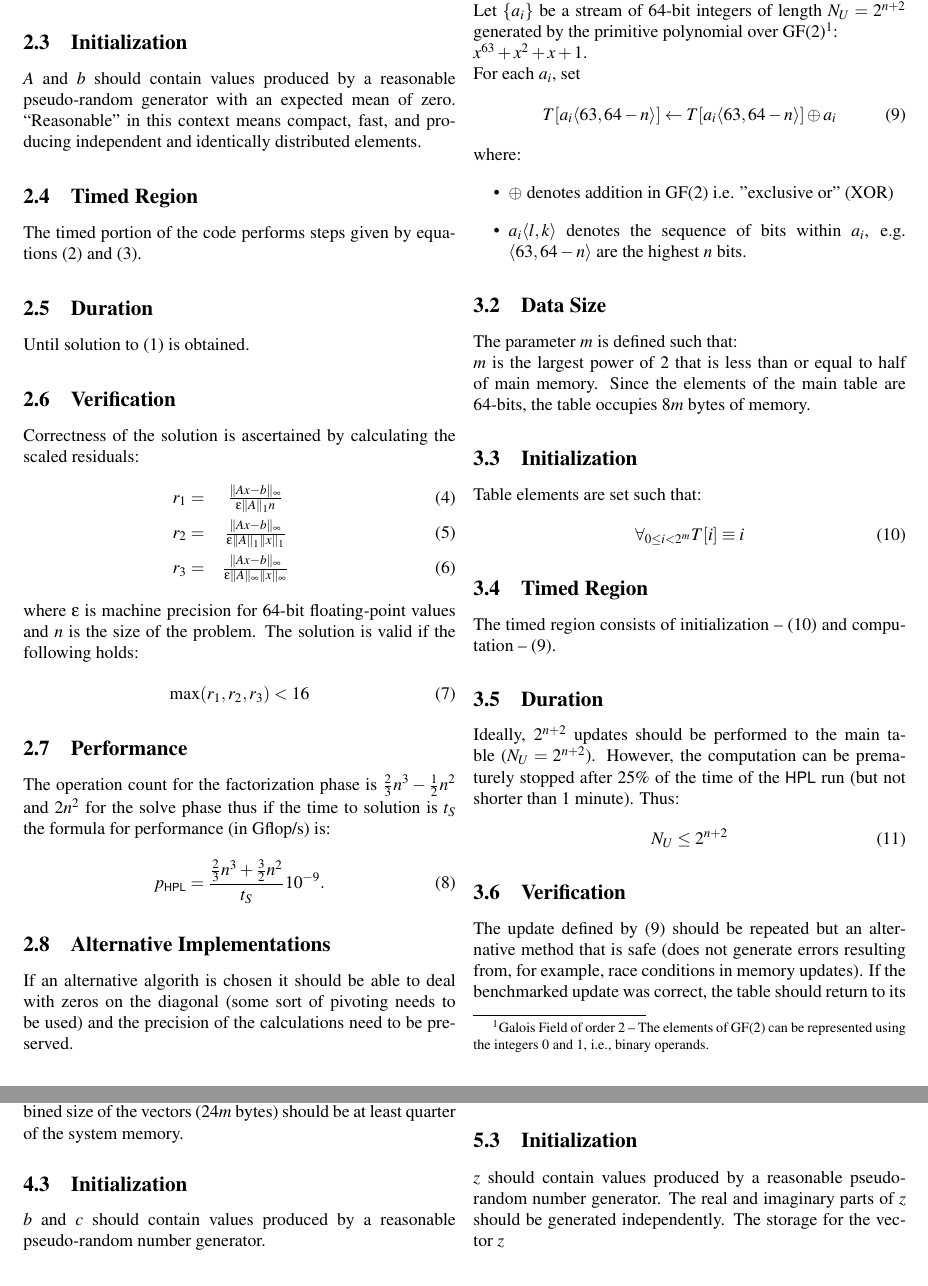
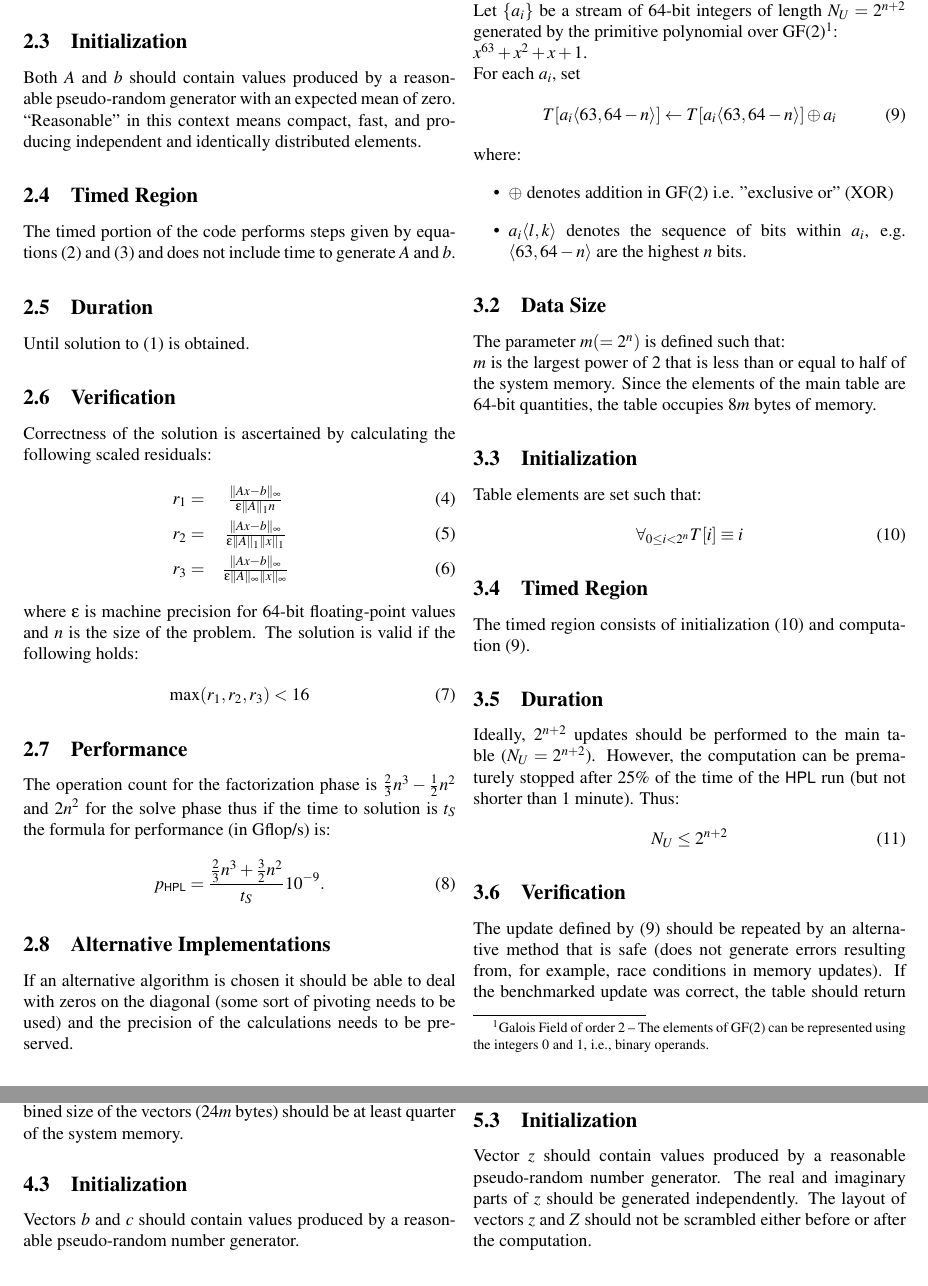
Before and after one commit to icl-utk-edu/hpcc, a LaTeX document (doc/class2specs.tex): two parts of pages 2 and 3 of 4, joined at a grey line, cut so that both start at the same text. Compiled offline with pdfLaTeX.

Commit message:
Minor language changes

```diff
--- a/doc/class2specs.tex
+++ b/doc/class2specs.tex
@@ -69,24 +69,25 @@ The lower triangular matrix $L$ is left unpivoted and the array of pivots is
 not returned.
 
 \subsection{Data Size}
-$A$ is~$n$ by~$n$ double precision~(in IEEE 754 sense) matrix, $b$ is $n$-element
-vector. The size of the~$A$ matrix~($8n^2$ bytes) should be at least half of
-the system memory.
+$A$ is~$n$ by~$n$ double precision~(in IEEE 754 sense) matrix, $b$ is
+$n$-element vector. The size of the~$A$ matrix~($8n^2$ bytes) should be at
+least half of the system memory.
 
 \subsection{Initialization}
-$A$ and $b$ should contain values produced by a reasonable pseudo-random
+Both $A$ and $b$ should contain values produced by a reasonable pseudo-random
 generator with an expected mean of zero. ``Reasonable'' in this context means
 compact, fast, and producing independent and identically distributed elements.
 
 \subsection{Timed Region}
 The timed portion of the code performs steps given by equations~(\ref{eqn:lu})
-and~(\ref{eqn:ubsolve}).
+and~(\ref{eqn:ubsolve}) and does not include time to generate~$A$ and~$b$.
 
 \subsection{Duration}
 Until solution to~(\ref{eqn:axb}) is obtained.
 
 \subsection{Verification}
-Correctness of the solution is ascertained by calculating the scaled residuals:
+Correctness of the solution is ascertained by calculating the following scaled
+residuals:
 \begin{eqnarray}
 r_1 = & \frac{\|Ax-b\|_{\infty}}{\epsilon \|A\|_1 n} \\
 r_2 = &\frac{\|Ax-b\|_{\infty}}{\epsilon \|A\|_1 \|x\|_1} \\
@@ -107,13 +108,13 @@ time to solution is~$t_S$ the formula for performance~(in Gflop/s) is:
 \end{equation}
 
 \subsection{Alternative Implementations}
-If an alternative algorith is chosen it should be able to deal with zeros on
+If an alternative algorithm is chosen it should be able to deal with zeros on
 the diagonal~(some sort of pivoting needs to be used) and the precision of the
-calculations need to be preserved.
+calculations needs to be preserved.
 
 \section{\RANDA}
 \subsection{Description}
-Let $T[\ldots]$ be a table of size~$2^n$. \\
+Let $T[\cdot]$ be a table of size~$2^n$. \\
 Let $\{a_i\}$ be a stream of 64-bit integers of length~$N_U=2^{n+2}$ generated by
 the primitive polynomial over~GF(2)\footnote{Galois Field of order 2 -- The
   elements of GF(2) can be represented using the integers 0 and 1, i.e., binary
@@ -131,21 +132,21 @@ where:
 \end{itemize}
 
 \subsection{Data Size}
-The parameter~$m$ is defined such that: \\
-$m$ is the largest power of~$2$ that is less than or equal to half of main memory.
-Since the elements of the main table are 64-bits, the table occupies~$8m$ bytes
-of memory.
+The parameter~$m(=2^n)$ is defined such that: \\
+$m$ is the largest power of~$2$ that is less than or equal to half of the
+system memory.  Since the elements of the main table are 64-bit quantities, the
+table occupies~$8m$ bytes of memory.
 
 \subsection{Initialization}
 Table elements are set such that:
 \begin{equation}
-  \forall_{0\le i< 2^m} T[i]\equiv i
+  \forall_{0\le i< 2^n} T[i]\equiv i
 \label{eqn:raset}
 \end{equation}
 
 \subsection{Timed Region}
-The timed region consists of initialization --~(\ref{eqn:raset}) and
-computation --~(\ref{eqn:raupdate}).
+The timed region consists of initialization~(\ref{eqn:raset}) and
+computation~(\ref{eqn:raupdate}).
 
 \subsection{Duration}
 Ideally, $2^{n+2}$ updates should be performed to the main
@@ -156,7 +157,7 @@ after~$25\%$ of the time of the~\HPL run (but not shorter than~$1$ minute). Thus
 \end{equation}
 
 \subsection{Verification}
-The update defined by~(\ref{eqn:raupdate}) should be repeated but an
+The update defined by~(\ref{eqn:raupdate}) should be repeated by an
 alternative method that is safe~(does not generate errors resulting from, for
 example, race conditions in memory updates). If the benchmarked update was
 correct, the table should return to its initial state defined
@@ -204,8 +205,8 @@ $a$, $b$, and~$c$ are $m$-element double precision vectors. The combined size
 of the vectors~($24m$ bytes) should be at least quarter of the system memory.
 
 \subsection{Initialization}
-$b$ and~$c$ should contain values produced by a reasonable pseudo-random number
-generator.
+Vectors $b$ and~$c$ should contain values produced by a reasonable
+pseudo-random number generator.
 
 \subsection{Timed Region}
 The timed portion of the code should perform operation given
@@ -248,9 +249,10 @@ The size~$m$ of the vectors can be implementation-specific, e.g. be an integral
 power of~$2$.
 
 \subsection{Initialization}
-$z$ should contain values produced by a reasonable pseudo-random number
+Vector $z$ should contain values produced by a reasonable pseudo-random number
 generator. The real and imaginary parts of~$z$ should be generated
-independently. The storage for the vector~$z$
+independently. The layout of vectors~$z$ and~$Z$ should not be scrambled either
+before or after the computation.
 
 \subsection{Timed Region}
 The computation implied by~(\ref{eqn:ffft}) is timed together with the portion
```
Also changed, not shown: doc/class2specs.tex (18 more changed lines).
